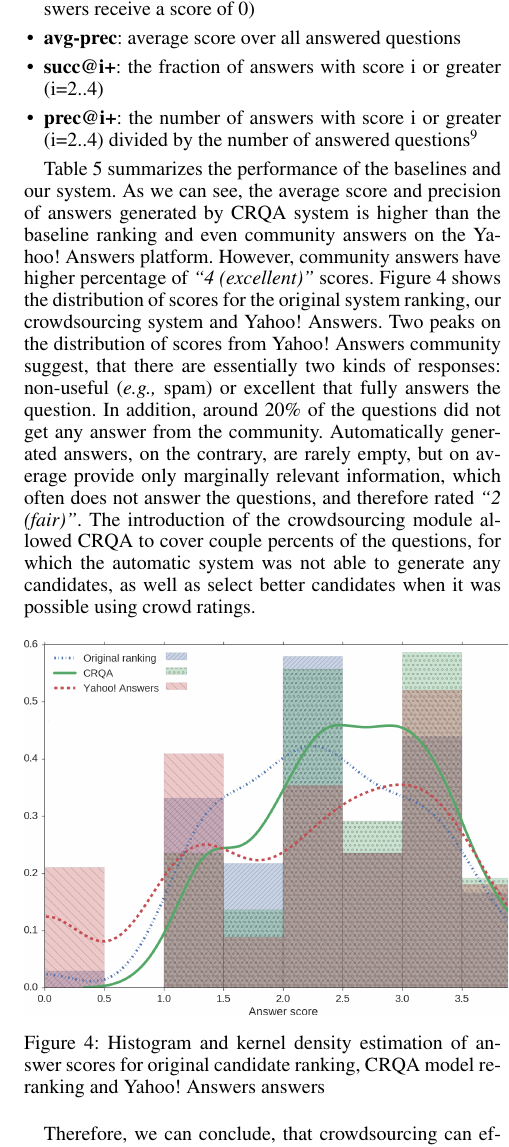
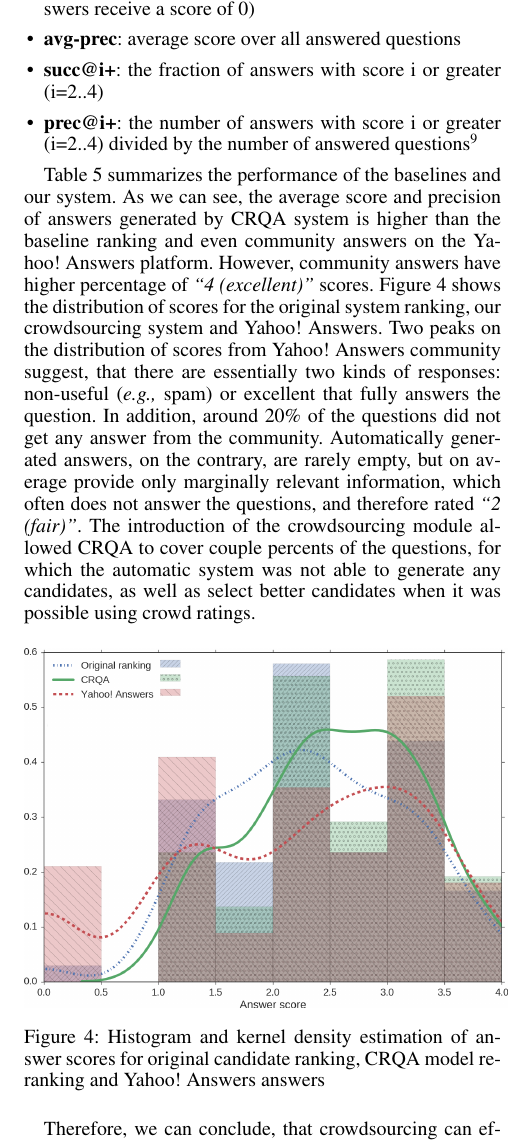
Before and after one commit to DenXX/CRQA_HCOMP16_paper, a LaTeX paper (crowdsourcing_liveqa.tex): part of one column of page 6 of 10, cut so that both start at the same text. Compiled offline with pdfLaTeX.

Commit message:
Update on Overleaf.

```diff
--- a/crowdsourcing_liveqa.tex
+++ b/crowdsourcing_liveqa.tex
@@ -381,7 +381,7 @@ The introduction of the crowdsourcing module allowed CRQA to cover couple percen
 
 \begin{figure}[h]
 	\centering
-	\includegraphics[width=0.5\textwidth]{img/score_hist}
+	\includegraphics[width=0.48\textwidth]{img/score_hist}
 	\caption{Histogram and kernel density estimation of answer scores for original candidate ranking, CRQA model re-ranking and Yahoo! Answers answers}
 	\label{fig:score_histogram}
 \end{figure}
```
